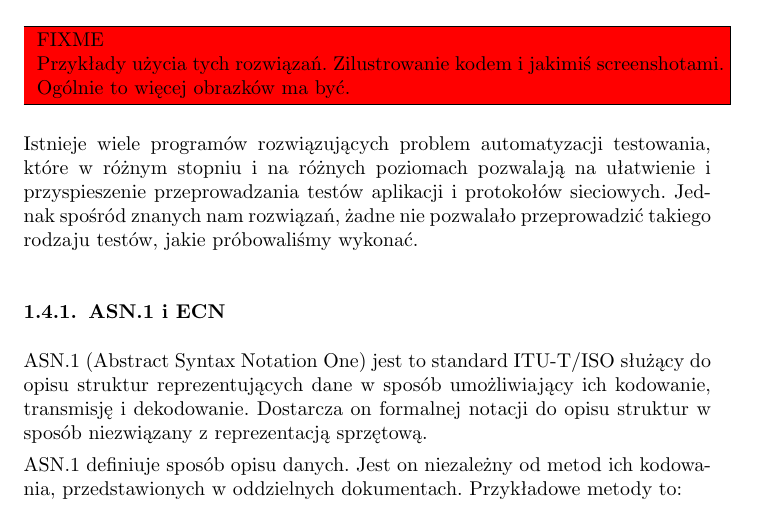
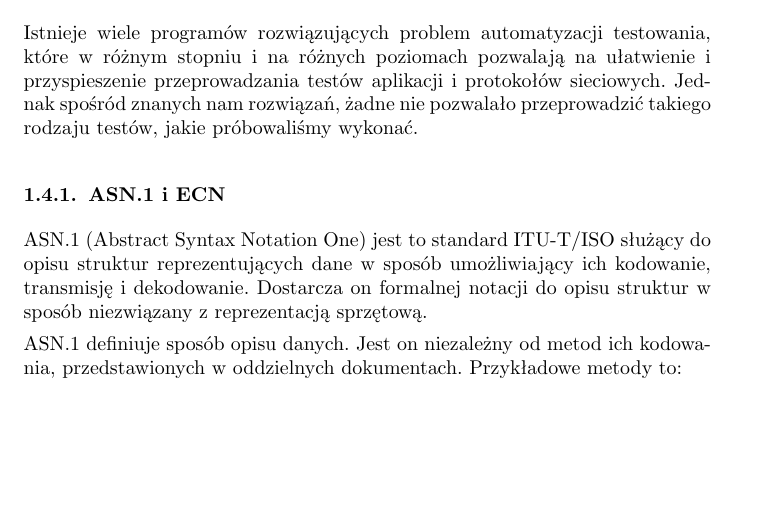
Before and after one commit to qsorix/rpt-qrx-msc, a LaTeX thesis (thesis/02-wprowadzenie.tex): part of page 4 of 10, cut at the place of the change, the shorter picture padded with empty space. Compiled offline with pdfLaTeX.

Commit message:
usuniecie starego fixme

```diff
--- a/thesis/02-wprowadzenie.tex
+++ b/thesis/02-wprowadzenie.tex
@@ -176,9 +176,6 @@ charakteru statystycznego i aby stały się wiarygodne, testy należy wielokrotn
 powtarzać.
 
 \section{Dostępne rozwiązania}
-
-\FIXME{Przykłady użycia tych rozwiązań. Zilustrowanie kodem i jakimiś
-screenshotami. Ogólnie to więcej obrazków ma być.}
 
 Istnieje wiele programów rozwiązujących problem automatyzacji testowania, które
 w różnym stopniu i na różnych poziomach pozwalają na ułatwienie i przyspieszenie
```
